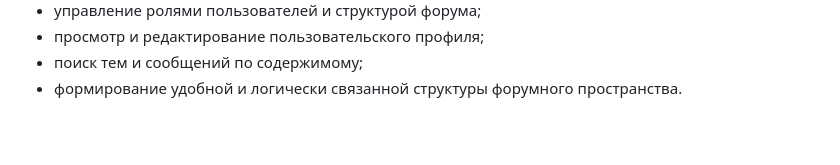
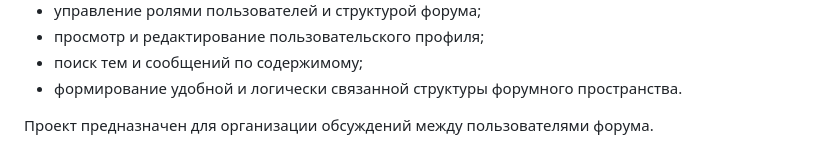
Before and after one commit to triplesad/laborator1, a Markdown page: README.md, the part around the change. Rendered like a GitHub page; blank space fills up the shorter version.

Commit message:
Изменено описание проекта в README для forum-core

```diff
--- a/README.md
+++ b/README.md
@@ -35,3 +35,5 @@
 - просмотр и редактирование пользовательского профиля;
 - поиск тем и сообщений по содержимому;
 - формирование удобной и логически связанной структуры форумного пространства.
+
+Проект предназначен для организации обсуждений между пользователями форума.
```
